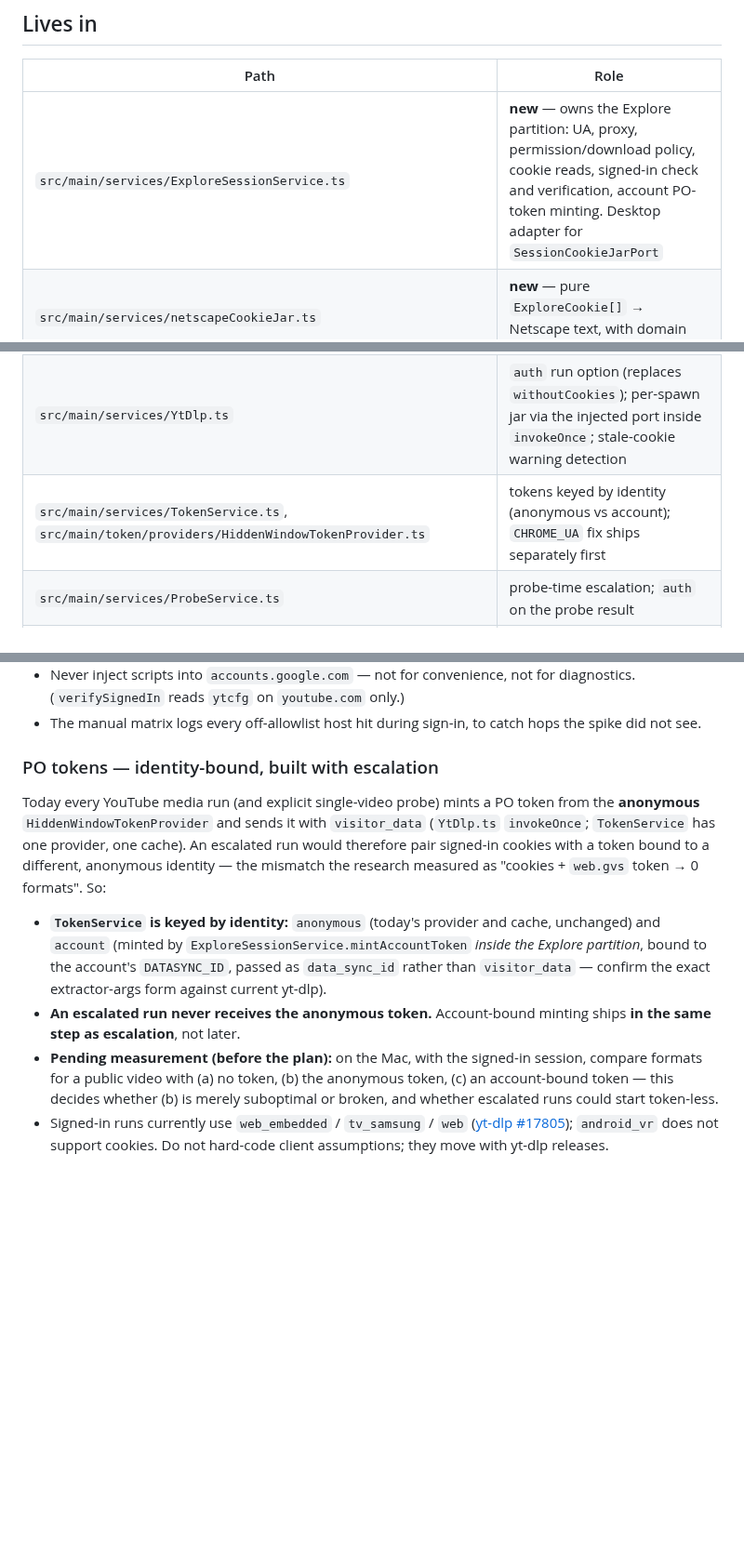
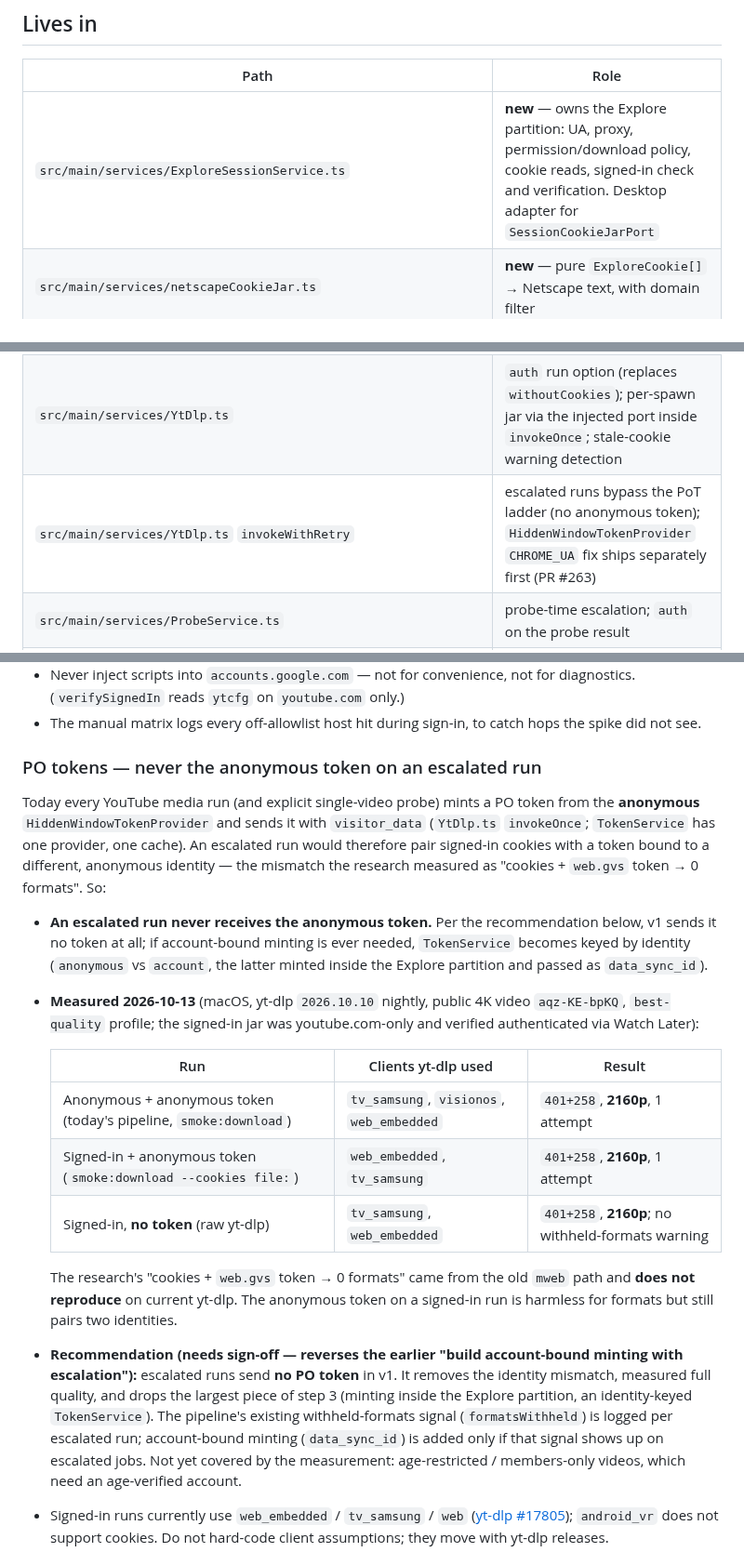
Before and after one commit to DragoonT/Arroxy, a Markdown page: dev-docs/in-app-browser-spec.md, 3 parts joined by grey strips. Shown at 93% size. Drawn GitHub-style; blank space fills up the shorter version.

Commit message:
docs(explore): record signed-in PO-token and cookie-domain measurements
Signed-in runs reach 2160p with no PO token and with the anonymous
token alike on current yt-dlp, so the 0-formats mismatch from the old
mweb path does not reproduce. Recommends escalated runs send no token
in v1 (pending sign-off) and verifies that a youtube.com-only jar
authenticates.

```diff
--- a/dev-docs/in-app-browser-spec.md
+++ b/dev-docs/in-app-browser-spec.md
@@ -19,13 +19,13 @@ and never a UI label.
 
 | Path | Role |
 |---|---|
-| `src/main/services/ExploreSessionService.ts` | **new** — owns the Explore partition: UA, proxy, permission/download policy, cookie reads, signed-in check and verification, account PO-token minting. Desktop adapter for `SessionCookieJarPort` |
+| `src/main/services/ExploreSessionService.ts` | **new** — owns the Explore partition: UA, proxy, permission/download policy, cookie reads, signed-in check and verification. Desktop adapter for `SessionCookieJarPort` |
 | `src/main/services/netscapeCookieJar.ts` | **new** — pure `ExploreCookie[]` → Netscape text, with domain filter |
 | `src/main/services/exploreEscalation.ts` | **new** — pure: does a failed run escalate? Matches `(errorKind, rawError/stderr)` (D1) |
 | `src/shared/sites/types.ts`, `src/shared/sites/youtube.ts` | `Site.explore` capability (D5); owned `ExploreCookie` type — no Electron types in `src/shared` |
 | `src/main/services/cookiesResolver.ts` | exhaustive switch over `(cookiesMode, auth)`; `file`/`browser`/`off` results unchanged |
 | `src/main/services/YtDlp.ts` | `auth` run option (replaces `withoutCookies`); per-spawn jar via the injected port inside `invokeOnce`; stale-cookie warning detection |
-| `src/main/services/TokenService.ts`, `src/main/token/providers/HiddenWindowTokenProvider.ts` | tokens keyed by identity (anonymous vs account); `CHROME_UA` fix ships separately first |
+| `src/main/services/YtDlp.ts` `invokeWithRetry` | escalated runs bypass the PoT ladder (no anonymous token); `HiddenWindowTokenProvider` `CHROME_UA` fix ships separately first (PR #263) |
 | `src/main/services/ProbeService.ts` | probe-time escalation; `auth` on the probe result |
 | `src/main/services/QueueService.ts` | carries `auth` from item to `StartDownloadInput`; persists escalation before the escalated spawn |
 | `src/main/services/phases/VideoPhase.ts`, `SidecarSubsPhase.ts`, `SubtitleOnlyPhase.ts` | every `ytDlp.run` caller passes the job's `auth`; escalated jobs bypass `CookielessRetry` (D4) |
@@ -337,7 +336,7 @@ subresources (images, scripts, video from `ytimg.com`, `ggpht.com`,
 - Never inject scripts into `accounts.google.com` — not for convenience, not for diagnostics. (`verifySignedIn` reads `ytcfg` on `youtube.com` only.)
 - The manual matrix logs every off-allowlist host hit during sign-in, to catch hops the spike did not see.
 
-### PO tokens — identity-bound, built with escalation
+### PO tokens — never the anonymous token on an escalated run
 
 Today every YouTube media run (and explicit single-video probe) mints a PO
 token from the **anonymous** `HiddenWindowTokenProvider` and sends it with
@@ -346,9 +345,17 @@ cache). An escalated run would therefore pair signed-in cookies with a token
 bound to a different, anonymous identity — the mismatch the research measured
 as "cookies + `web.gvs` token → 0 formats". So:
 
-- **`TokenService` is keyed by identity:** `anonymous` (today's provider and cache, unchanged) and `account` (minted by `ExploreSessionService.mintAccountToken` *inside the Explore partition*, bound to the account's `DATASYNC_ID`, passed as `data_sync_id` rather than `visitor_data` — confirm the exact extractor-args form against current yt-dlp).
-- **An escalated run never receives the anonymous token.** Account-bound minting ships **in the same step as escalation**, not later.
-- **Pending measurement (before the plan):** on the Mac, with the signed-in session, compare formats for a public video with (a) no token, (b) the anonymous token, (c) an account-bound token — this decides whether (b) is merely suboptimal or broken, and whether escalated runs could start token-less.
+- **An escalated run never receives the anonymous token.** Per the recommendation below, v1 sends it no token at all; if account-bound minting is ever needed, `TokenService` becomes keyed by identity (`anonymous` vs `account`, the latter minted inside the Explore partition and passed as `data_sync_id`).
+- **Measured 2026-10-13** (macOS, yt-dlp `2026.10.10` nightly, public 4K video `aqz-KE-bpKQ`, `best-quality` profile; the signed-in jar was youtube.com-only and verified authenticated via Watch Later):
+
+  | Run | Clients yt-dlp used | Result |
+  |---|---|---|
+  | Anonymous + anonymous token (today's pipeline, `smoke:download`) | `tv_samsung`, `visionos`, `web_embedded` | `401+258`, **2160p**, 1 attempt |
+  | Signed-in + anonymous token (`smoke:download --cookies file:`) | `web_embedded`, `tv_samsung` | `401+258`, **2160p**, 1 attempt |
+  | Signed-in, **no token** (raw yt-dlp) | `tv_samsung`, `web_embedded` | `401+258`, **2160p**; no withheld-formats warning |
+
+  The research's "cookies + `web.gvs` token → 0 formats" came from the old `mweb` path and **does not reproduce** on current yt-dlp. The anonymous token on a signed-in run is harmless for formats but still pairs two identities.
+- **Recommendation (needs sign-off — reverses the earlier "build account-bound minting with escalation"):** escalated runs send **no PO token** in v1. It removes the identity mismatch, measured full quality, and drops the largest piece of step 3 (minting inside the Explore partition, an identity-keyed `TokenService`). The pipeline's existing withheld-formats signal (`formatsWithheld`) is logged per escalated run; account-bound minting (`data_sync_id`) is added only if that signal shows up on escalated jobs. Not yet covered by the measurement: age-restricted / members-only videos, which need an age-verified account.
 - Signed-in runs currently use `web_embedded` / `tv_samsung` / `web` ([yt-dlp #17805](https://github.com/yt-dlp/yt-dlp/pull/17805)); `android_vr` does not support cookies. Do not hard-code client assumptions; they move with yt-dlp releases.
 - **`CHROME_UA` fix ships separately, first:** `HiddenWindowTokenProvider` declares `X11; Linux x86_64 … Chrome/130` regardless of host — the same class of lie as above, affecting every user's minting today. Its own PR and beta, independent of Explore.
 
```
Also changed, not shown: other parts of dev-docs/in-app-browser-spec.md (+4 -5 lines).
